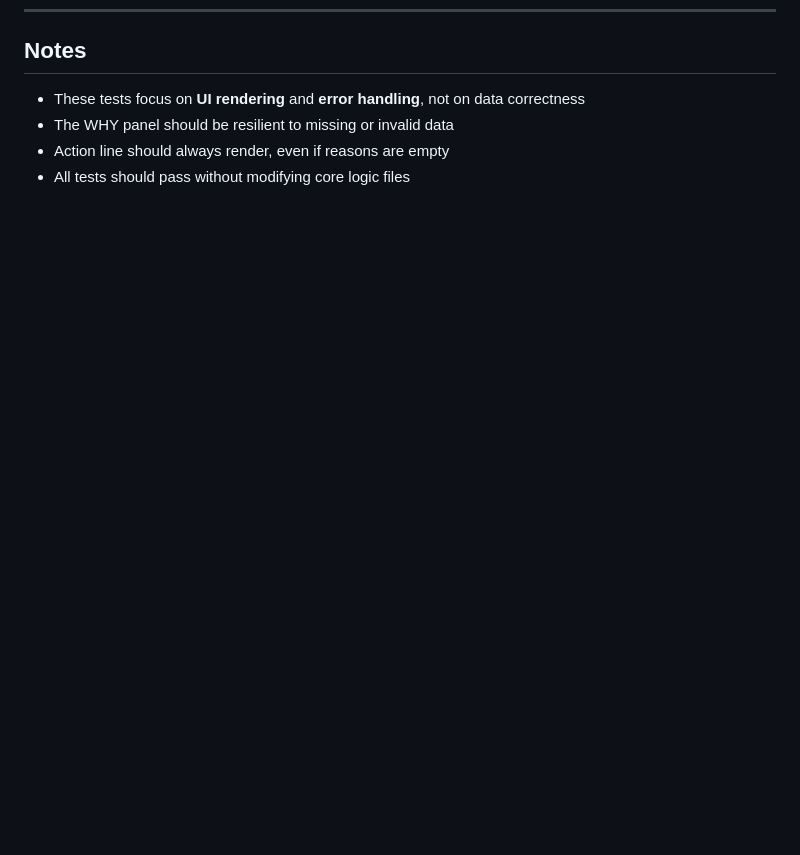
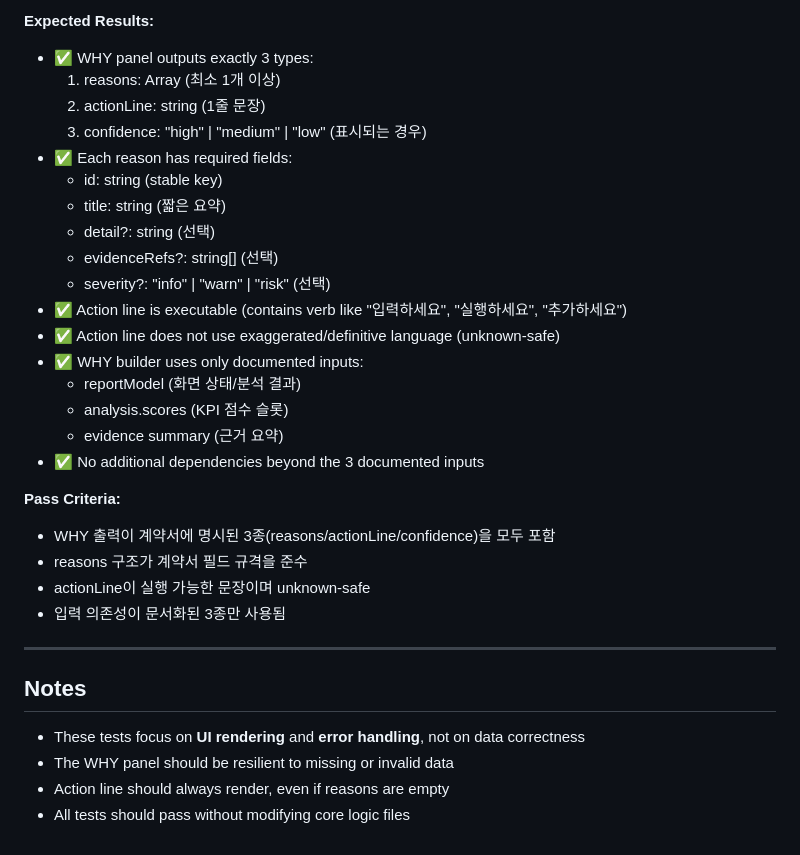
Before and after one commit to mulauction/aeo-geo-v2, a Markdown page: docs/TEST_CASES_SHARE.md, the part around one of its changes. Drawn GitHub-style; blank space fills up the shorter version.

Commit message:
docs: define Phase21 roadmap + WHY/evidence data contract (docs-only)

```diff
--- a/docs/TEST_CASES_SHARE.md
+++ b/docs/TEST_CASES_SHARE.md
@@ -297,3 +369,30 @@ Action line must be a verb sentence that targets the top missing signal:
+**Expected Results:**
+- ✅ WHY panel outputs exactly 3 types:
+  1. reasons: Array<Reason> (최소 1개 이상)
+  2. actionLine: string (1줄 문장)
+  3. confidence: "high" | "medium" | "low" (표시되는 경우)
+- ✅ Each reason has required fields:
+  - id: string (stable key)
+  - title: string (짧은 요약)
+  - detail?: string (선택)
+  - evidenceRefs?: string[] (선택)
+  - severity?: "info" | "warn" | "risk" (선택)
+- ✅ Action line is executable (contains verb like "입력하세요", "실행하세요", "추가하세요")
+- ✅ Action line does not use exaggerated/definitive language (unknown-safe)
+- ✅ WHY builder uses only documented inputs:
+  - reportModel (화면 상태/분석 결과)
+  - analysis.scores (KPI 점수 슬롯)
+  - evidence summary (근거 요약)
+- ✅ No additional dependencies beyond the 3 documented inputs
+
+**Pass Criteria:**
+- WHY 출력이 계약서에 명시된 3종(reasons/actionLine/confidence)을 모두 포함
+- reasons 구조가 계약서 필드 규격을 준수
+- actionLine이 실행 가능한 문장이며 unknown-safe
+- 입력 의존성이 문서화된 3종만 사용됨
+
+---
+
 ## Notes
 
 - These tests focus on **UI rendering** and **error handling**, not on data correctness
```
Also changed, not shown: other parts of docs/TEST_CASES_SHARE.md (+72 -0 lines), docs/PHASE21_ROADMAP.md (added, +36 -0 lines), docs/WHY_DATA_CONTRACT.md (added, +80 -0 lines).
